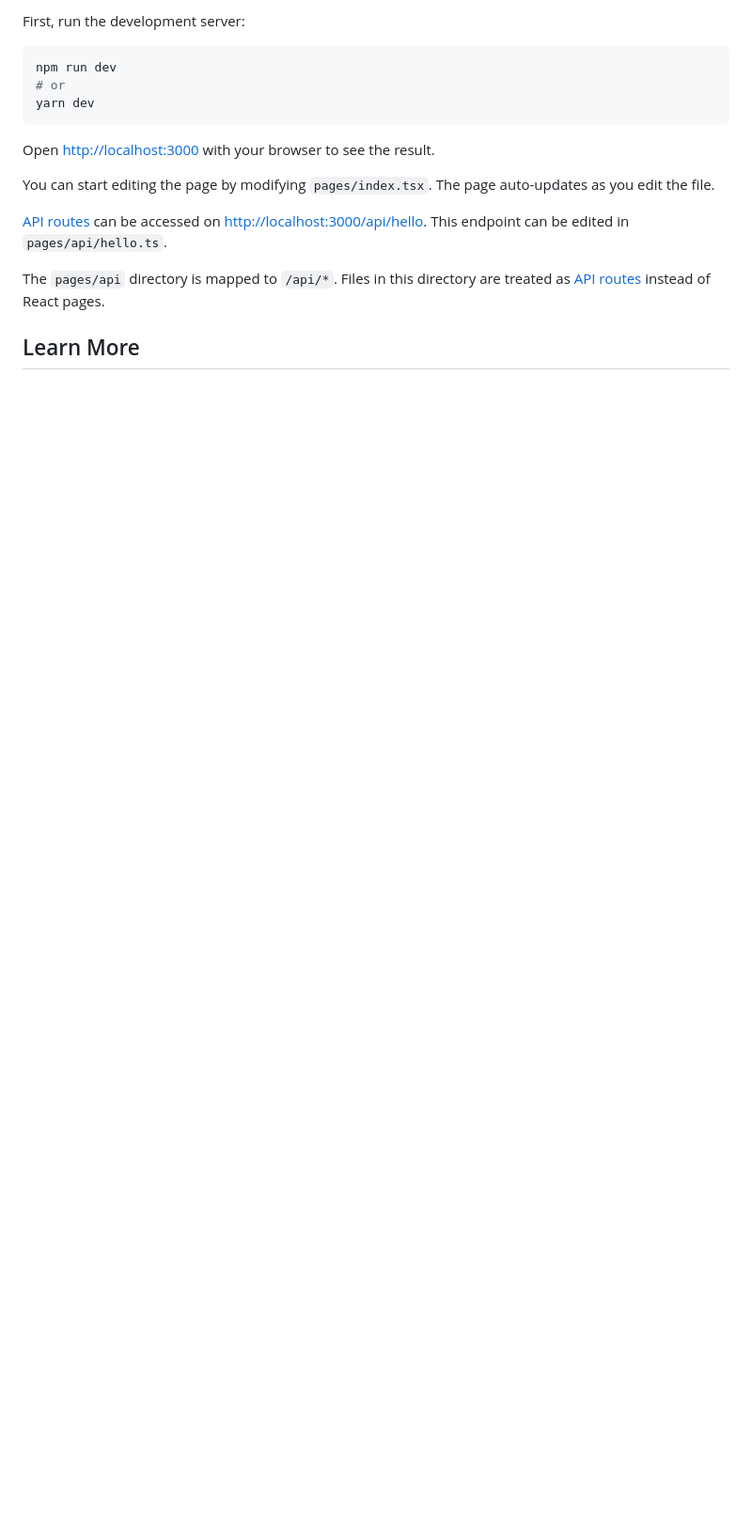
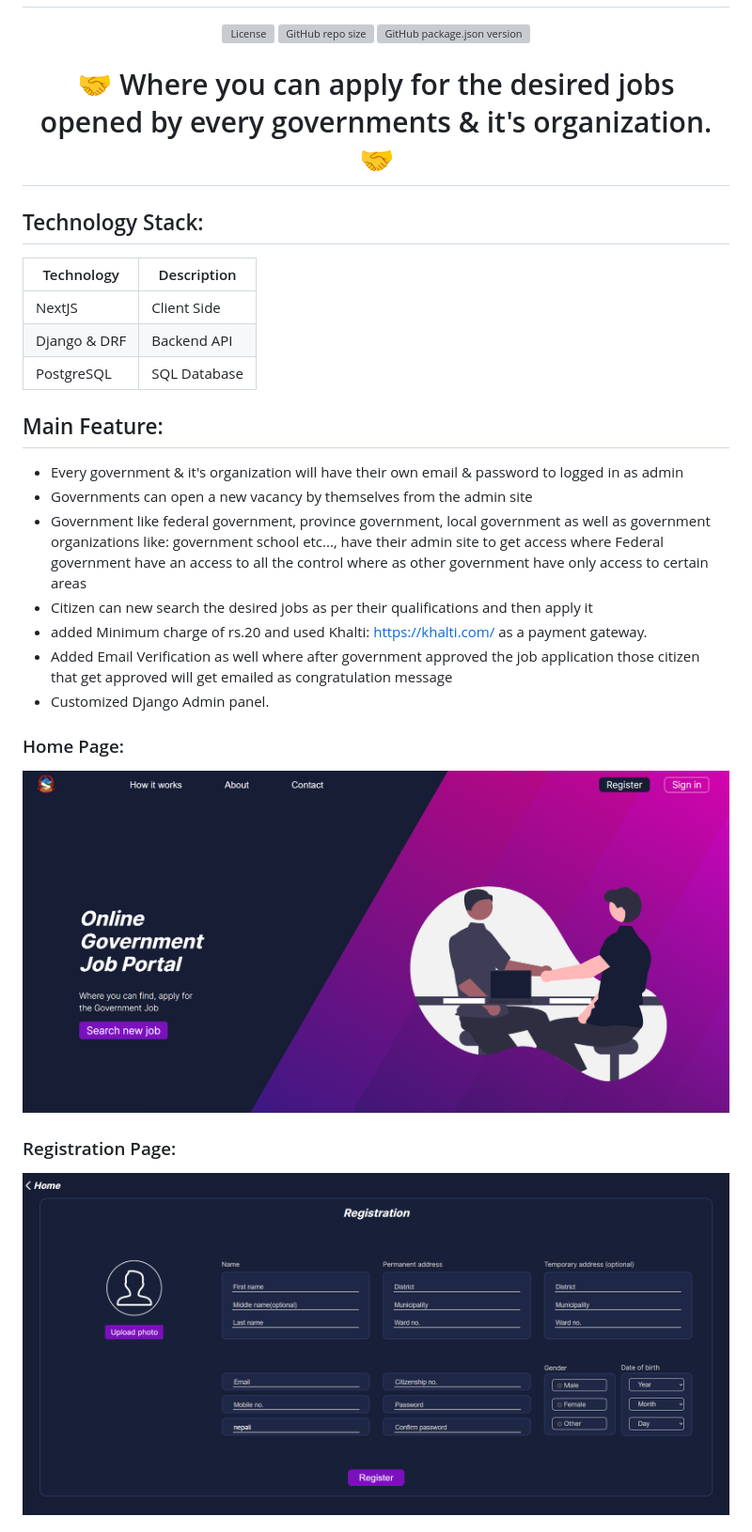
Before and after one commit to roman-ojha/hamrorojgar, a Markdown page: README.md, the part around the change printed below. Shown: that part at 94% size. Rendered like a GitHub page; pictures changed too: assets/ui/home.png (added), assets/ui/register.png (added); blank space fills up the shorter version; grey boxes are pictures that could not be loaded.

Commit message:
chore: updated readme with added tech stack & all ui pages

````diff
--- a/README.md
+++ b/README.md
@@ -4,19 +4,31 @@ This is a [Next.js](https://nextjs.org/) project bootstrapped with [`create-next
 
-First, run the development server:
 
-```bash
-npm run dev
-# or
-yarn dev
-```
+[![License](https://img.shields.io/github/license/roman-ojha/hamrorojgar?color=%23d450cf&style=for-the-badge)](https://opensource.org/licenses/MIT)
+![GitHub repo size](https://img.shields.io/github/repo-size/roman-ojha/hamrorojgar?color=%234980cc&label=Size&logo=GitHub&style=for-the-badge)
+![GitHub package.json version](https://img.shields.io/github/package-json/v/roman-ojha/hamrorojgar?color=%2300c2b8&logo=V&style=for-the-badge)
+# 🤝 Where you can apply for the desired jobs opened by every governments & it's organization. 🤝
 
-Open [http://localhost:3000](http://localhost:3000) with your browser to see the result.
+</div>
 
-You can start editing the page by modifying `pages/index.tsx`. The page auto-updates as you edit the file.
+## Technology Stack:
+| Technology   | Description  |
+| ------------ | ------------ |
+| NextJS       | Client Side  |
+| Django & DRF | Backend API  |
+| PostgreSQL   | SQL Database |
 
-[API routes](https://nextjs.org/docs/api-routes/introduction) can be accessed on [http://localhost:3000/api/hello](http://localhost:3000/api/hello). This endpoint can be edited in `pages/api/hello.ts`.
+## Main Feature:
+- Every government & it's organization will have their own email & password to logged in as admin
+- Governments can open a new vacancy by themselves from the admin site
+- Government like federal government, province government, local government as well as government organizations like: government school etc..., have their admin site to get access where Federal government have an access to all the control where as other government have only access to certain areas
+- Citizen can new search the desired jobs as per their qualifications and then apply it
+- added Minimum charge of rs.20 and used Khalti: https://khalti.com/ as a payment gateway.
+- Added Email Verification as well where after government approved the job application those citizen that get approved will get emailed as congratulation message
+- Customized Django Admin panel.
 
-The `pages/api` directory is mapped to `/api/*`. Files in this directory are treated as [API routes](https://nextjs.org/docs/api-routes/introduction) instead of React pages.
+### Home Page:
+[<img src="./assets/ui/home.png" alt="Home_Page"></img>](./assets/ui/home.png)
 
-## Learn More
+### Registration Page:
+[<img src="./assets/ui/register.png" alt="Profile_Page"></img>](./assets/ui/register.png)
 
````
Also changed, not shown: other parts of README.md (+10 -10 lines), assets/ui/admin_vacancy.png (added), assets/ui/apply.png (added), assets/ui/find_job.png (added), assets/ui/login.png (added).
